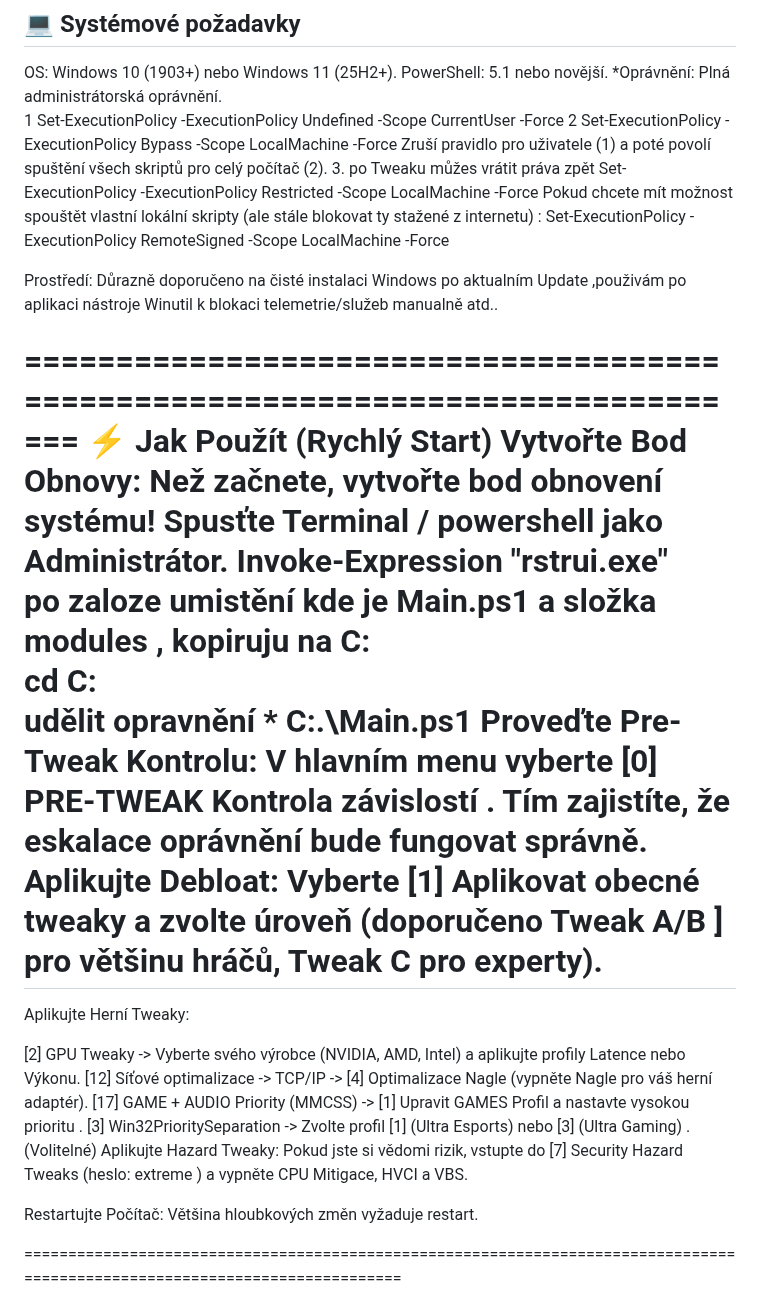
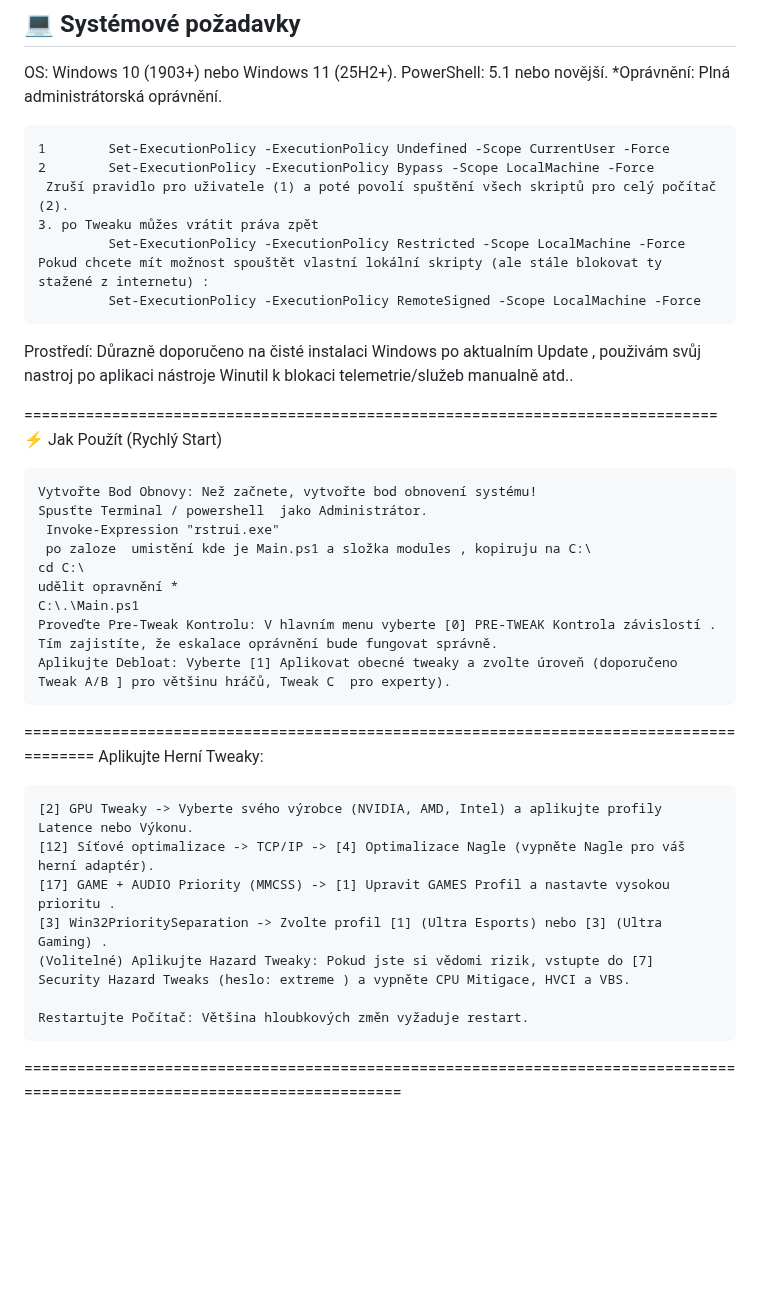
Before and after one commit to KrakeCZ/Krake-FIX, a Markdown page: README.md, the part around one of its changes. Rendered like a GitHub page; blank space fills up the shorter version.

Commit message:
Revise README.md for improved clarity and structure
Updated instructions and formatting in the README file for clarity and consistency.

````diff
--- a/README.md
+++ b/README.md
@@ -63,6 +63,7 @@ Tento nástroj je určený pro:
 OS: Windows 10 (1903+) nebo Windows 11 (25H2+).
 PowerShell: 5.1 nebo novější.
 *Oprávnění: Plná administrátorská oprávnění.
+```
 1        Set-ExecutionPolicy -ExecutionPolicy Undefined -Scope CurrentUser -Force
 2        Set-ExecutionPolicy -ExecutionPolicy Bypass -Scope LocalMachine -Force
  Zruší pravidlo pro uživatele (1) a poté povolí spuštění všech skriptů pro celý počítač (2).
@@ -70,11 +71,13 @@ PowerShell: 5.1 nebo novější.
          Set-ExecutionPolicy -ExecutionPolicy Restricted -Scope LocalMachine -Force
 Pokud chcete mít možnost spouštět vlastní lokální skripty (ale stále blokovat ty stažené z internetu) :
          Set-ExecutionPolicy -ExecutionPolicy RemoteSigned -Scope LocalMachine -Force
-
-Prostředí: Důrazně doporučeno na čisté instalaci Windows po aktualním Update ,použivám po aplikaci nástroje Winutil k blokaci telemetrie/služeb manualně atd..
+```
+Prostředí: Důrazně doporučeno na čisté instalaci Windows po aktualním Update ,
+použivám svůj nastroj  po aplikaci nástroje Winutil k blokaci telemetrie/služeb manualně atd..
 
 ===============================================================================
 ⚡ Jak Použít (Rychlý Start)
+```
 Vytvořte Bod Obnovy: Než začnete, vytvořte bod obnovení systému!
 Spusťte Terminal / powershell  jako Administrátor.
  Invoke-Expression "rstrui.exe"
@@ -84,9 +87,11 @@ udělit opravnění *
 C:\.\Main.ps1
 Proveďte Pre-Tweak Kontrolu: V hlavním menu vyberte [0] PRE-TWEAK Kontrola závislostí . Tím zajistíte, že eskalace oprávnění bude fungovat správně.
 Aplikujte Debloat: Vyberte [1] Aplikovat obecné tweaky a zvolte úroveň (doporučeno Tweak A/B ] pro většinu hráčů, Tweak C  pro experty).
+```
+
 =========================================================================================
 Aplikujte Herní Tweaky:
-
+```
 [2] GPU Tweaky -> Vyberte svého výrobce (NVIDIA, AMD, Intel) a aplikujte profily Latence nebo Výkonu.
 [12] Síťové optimalizace -> TCP/IP -> [4] Optimalizace Nagle (vypněte Nagle pro váš herní adaptér).
 [17] GAME + AUDIO Priority (MMCSS) -> [1] Upravit GAMES Profil a nastavte vysokou prioritu .
@@ -94,7 +99,7 @@ Aplikujte Herní Tweaky:
 (Volitelné) Aplikujte Hazard Tweaky: Pokud jste si vědomi rizik, vstupte do [7] Security Hazard Tweaks (heslo: extreme ) a vypněte CPU Mitigace, HVCI a VBS.
 
 Restartujte Počítač: Většina hloubkových změn vyžaduje restart.
-
+```
 ============================================================================================================================
 
 🎯 Filozofie: Nulový Overhead (Žádné "Watchdogy")
````
Also changed, not shown: other parts of README.md (+2 -1 lines).
